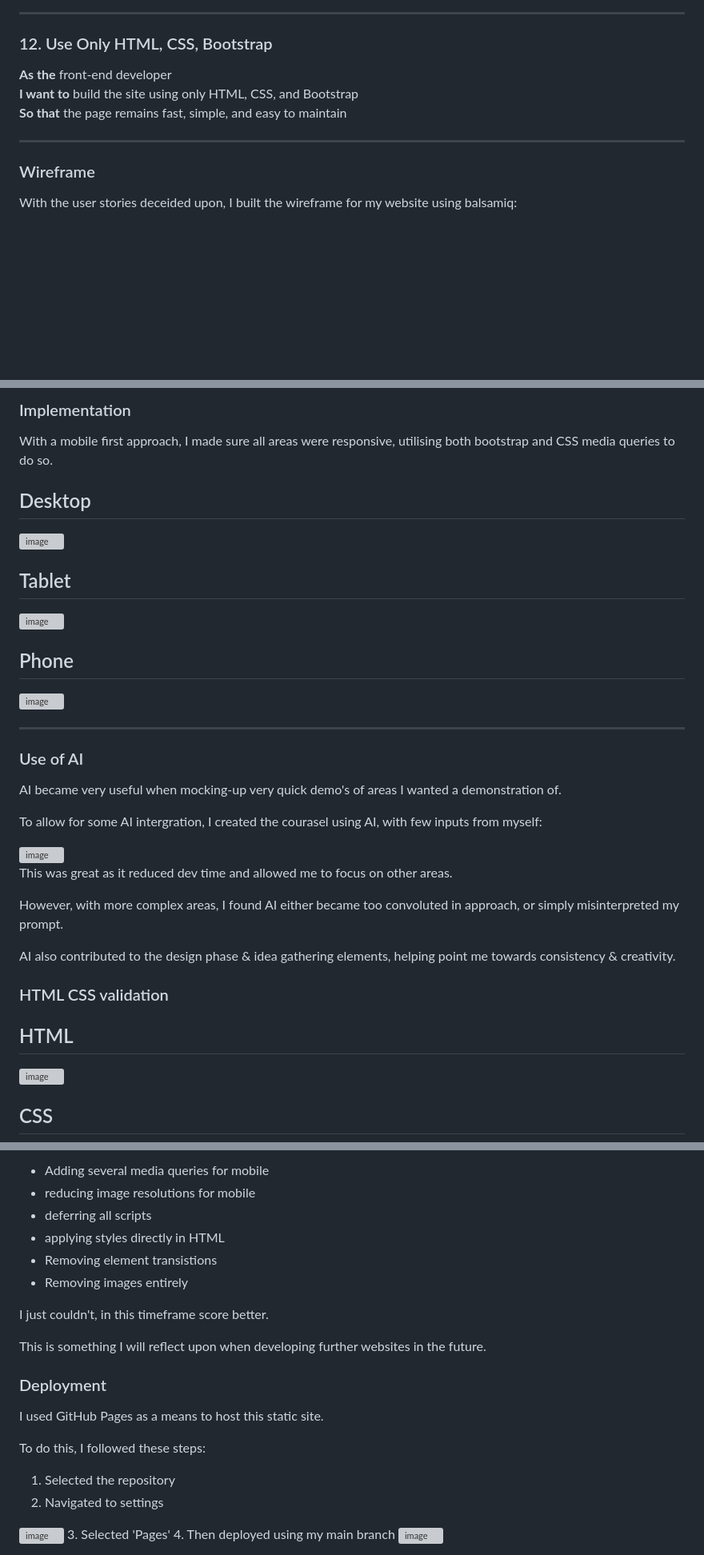
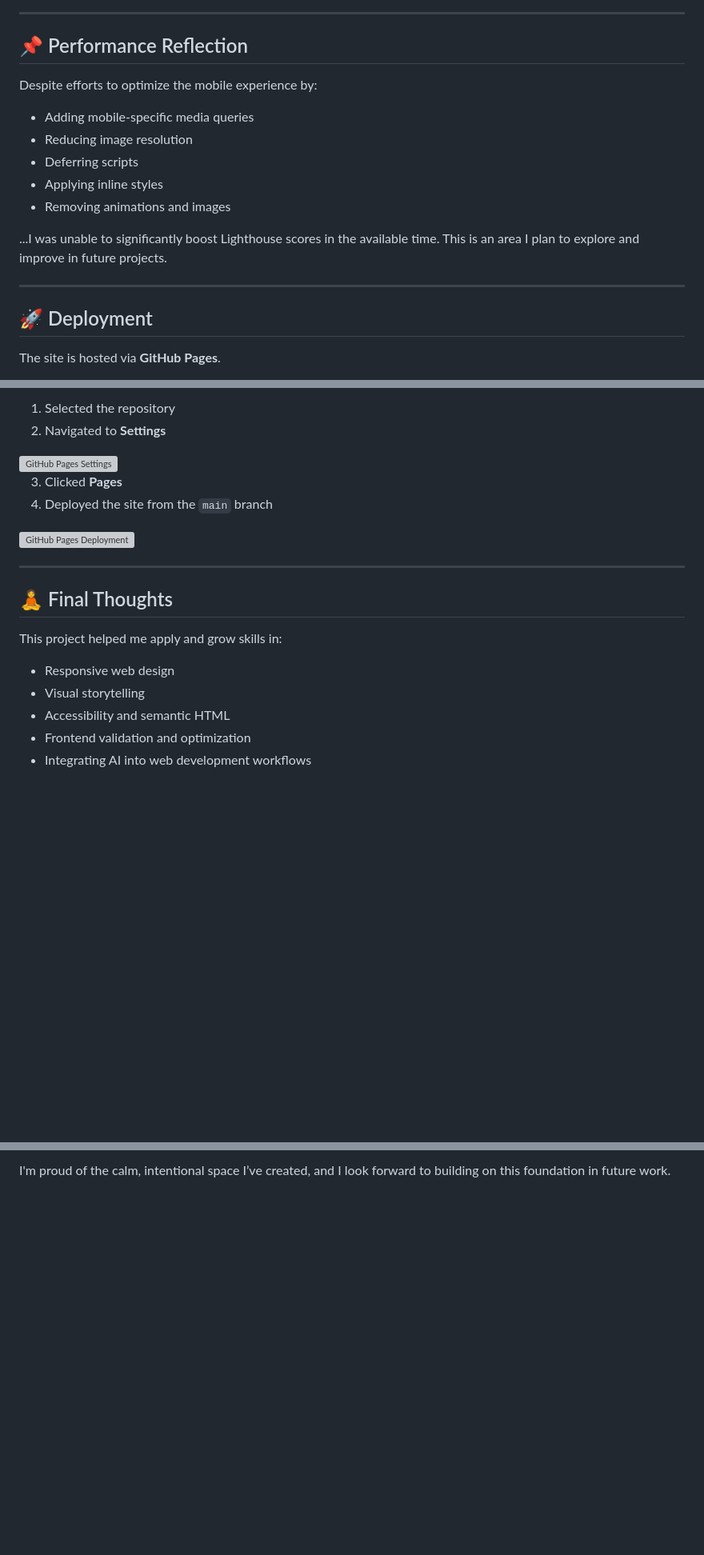
Before and after one commit to PeterCones/Mental-Health-Awareness, a Markdown page: README.md, 3 parts joined by grey strips. Shown at 80% size. GitHub-like rendering; blank space fills up the shorter version; grey boxes are pictures that could not be loaded.

```diff
--- a/README.md
+++ b/README.md
@@ -116,14 +162,21 @@ To help with this I created the following user stories ~
 
 ---
 
-### 12. Use Only HTML, CSS, Bootstrap
-**As the** front-end developer
-**I want to** build the site using only HTML, CSS, and Bootstrap
-**So that** the page remains fast, simple, and easy to maintain
+## 📌 Performance Reflection
+
+Despite efforts to optimize the mobile experience by:
+
+- Adding mobile-specific media queries
+- Reducing image resolution
+- Deferring scripts
+- Applying inline styles
+- Removing animations and images
+
+...I was unable to significantly boost Lighthouse scores in the available time. This is an area I plan to explore and improve in future projects.
 
 ---
 
-### Wireframe
+## 🚀 Deployment
 
-With the user stories deceided upon, I built the wireframe for my website using balsamiq:
+The site is hosted via **GitHub Pages**.
 
@@ -131,41 +184,21 @@ With the user stories deceided upon, I built the wireframe for my website using
 
-### Implementation
+1. Selected the repository
+2. Navigated to **Settings**
+<img src="https://github.com/user-attachments/assets/82711ed8-3971-4792-ac84-a94d861d0ab1" width="600" alt="GitHub Pages Settings"/>
 
-With a mobile first approach, I made sure all areas were responsive, utilising both bootstrap and CSS media queries to do so.
-
-
-## Desktop
-
-<img width="1696" height="1265" alt="image" src="https://github.com/user-attachments/assets/02b932ba-d8cc-4ddd-b48c-1c03689841e6" />
-
-## Tablet
-
-<img width="761" height="1111" alt="image" src="https://github.com/user-attachments/assets/7945577c-8196-4cde-9112-c4b2a9e69641" />
-
-## Phone
-
-<img width="412" height="818" alt="image" src="https://github.com/user-attachments/assets/e7080f6b-48a7-4bd3-a2a7-d13c13b13780" />
+3. Clicked **Pages**
+4. Deployed the site from the `main` branch
+<img src="https://github.com/user-attachments/assets/27c6458e-993e-456b-b2a8-46566714c943" width="700" alt="GitHub Pages Deployment"/>
 
 ---
-### Use of AI
 
-AI became very useful when mocking-up very quick demo's of areas I wanted a demonstration of.
+## 🧘 Final Thoughts
 
-To allow for some AI intergration, I created the courasel using AI, with few inputs from myself:
+This project helped me apply and grow skills in:
 
-<img width="2508" height="406" alt="image" src="https://github.com/user-attachments/assets/edac64c0-a3c4-46d0-8599-85e244793ebb" />
+- Responsive web design
+- Visual storytelling
+- Accessibility and semantic HTML
+- Frontend validation and optimization
+- Integrating AI into web development workflows
 
-This was great as it reduced dev time and allowed me to focus on other areas.
-
-However, with more complex areas, I found AI either became too convoluted in approach, or simply misinterpreted my prompt.
-
-AI also contributed to the design phase & idea gathering elements, helping point me towards consistency & creativity.
-
-### HTML CSS validation
-
-## HTML
-
-<img width="2535" height="854" alt="image" src="https://github.com/user-attachments/assets/4fa86bc3-6ddc-4cdf-ac20-247eeb2a9df0" />
-
-## CSS
-
@@ -187,23 +205 @@ I did try several different methods to better optamize the site mobile, however,
-- Adding several media queries for mobile
-- reducing image resolutions for mobile
-- deferring all scripts
-- applying styles directly in HTML
-- Removing element transistions
-- Removing images entirely
-
-I just couldn't, in this timeframe score better.
-
-This is something I will reflect upon when developing further websites in the future.
-
-### Deployment
-
-I used GitHub Pages as a means to host this static site.
-
-To do this, I followed these steps:
-
-1. Selected the repository
-2. Navigated to settings
-<img width="1113" height="142" alt="image" src="https://github.com/user-attachments/assets/82711ed8-3971-4792-ac84-a94d861d0ab1" />
-3. Selected 'Pages'
-4. Then deployed using my main branch
-<img width="1411" height="687" alt="image" src="https://github.com/user-attachments/assets/27c6458e-993e-456b-b2a8-46566714c943" />
+I'm proud of the calm, intentional space I’ve created, and I look forward to building on this foundation in future work.
```
Also changed, not shown: other parts of README.md (+104 -73 lines).
